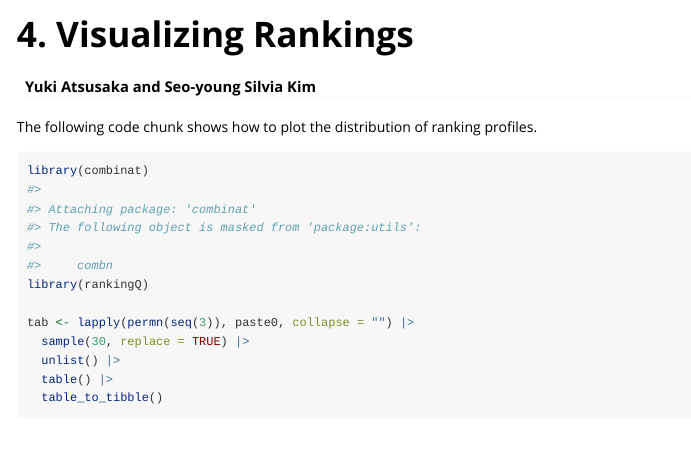
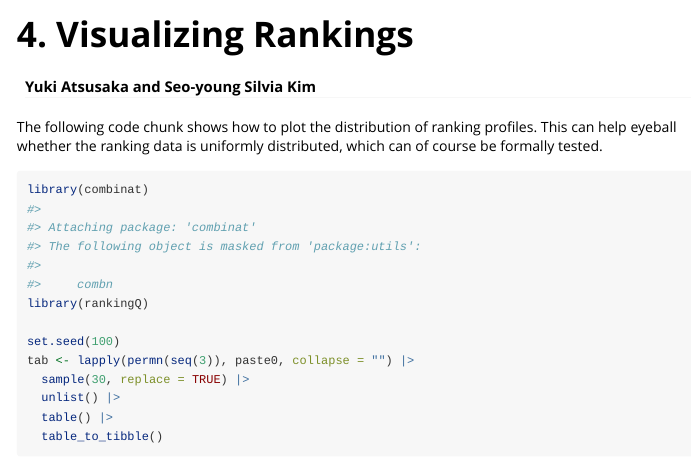
Before and after one commit to sysilviakim/rankingQ, an R Markdown document (vignettes/v4-visualizing-rankings.Rmd): the page in a window 1100 px wide, from its top. Rendered offline with R 4.5, knitr and Pandoc, with nearby package versions; some code elsewhere in the file could not run offline; common packages that the code uses without loading them are loaded.

Commit message:
add description to 4th vig

````diff
--- a/vignettes/v4-visualizing-rankings.Rmd
+++ b/vignettes/v4-visualizing-rankings.Rmd
@@ -15,12 +15,13 @@ knitr::opts_chunk$set(
 )
 ```
 
-The following code chunk shows how to plot the distribution of ranking profiles.
+The following code chunk shows how to plot the distribution of ranking profiles. This can help eyeball whether the ranking data is uniformly distributed, which can of course be formally tested.
 
 ```{r}
 library(combinat)
 library(rankingQ)
 
+set.seed(100)
 tab <- lapply(permn(seq(3)), paste0, collapse = "") |>
   sample(30, replace = TRUE) |>
   unlist() |>
````
